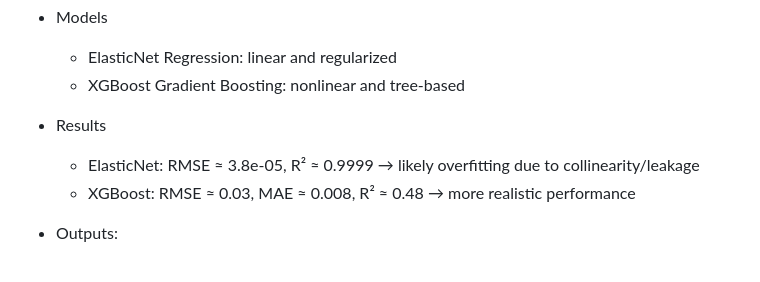
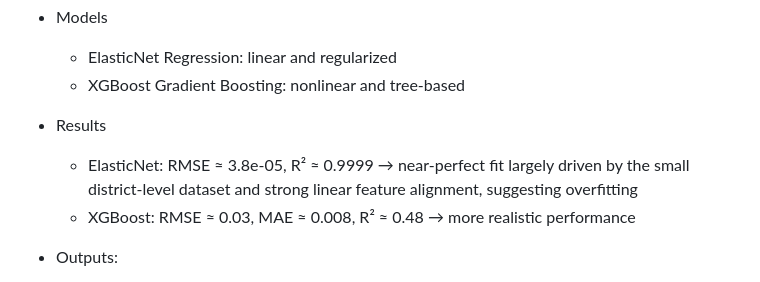
Before and after one commit to learunesha/Project-Bangladesh, a Markdown page: README.md, the part around the change. Rendered like a GitHub page.

```diff
--- a/README.md
+++ b/README.md
@@ -67,7 +67,7 @@ This project investigates the prevalence of childhood diarrhea in Bangladesh usi
   - XGBoost Gradient Boosting: nonlinear and tree-based
 
 - Results
-  - ElasticNet: RMSE ≈ 3.8e-05, R² ≈ 0.9999 → likely overfitting due to collinearity/leakage
+  - ElasticNet: RMSE ≈ 3.8e-05, R² ≈ 0.9999 → near-perfect fit largely driven by the small district-level dataset and strong linear feature alignment, suggesting overfitting
   - XGBoost: RMSE ≈ 0.03, MAE ≈ 0.008, R² ≈ 0.48 → more realistic performance
 
 - Outputs:
```
